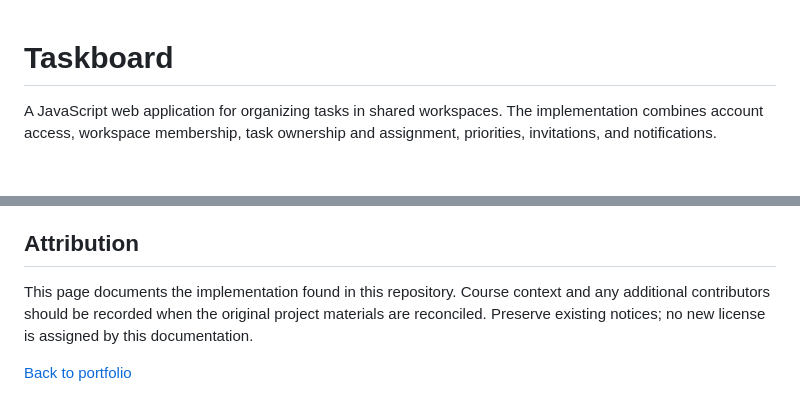
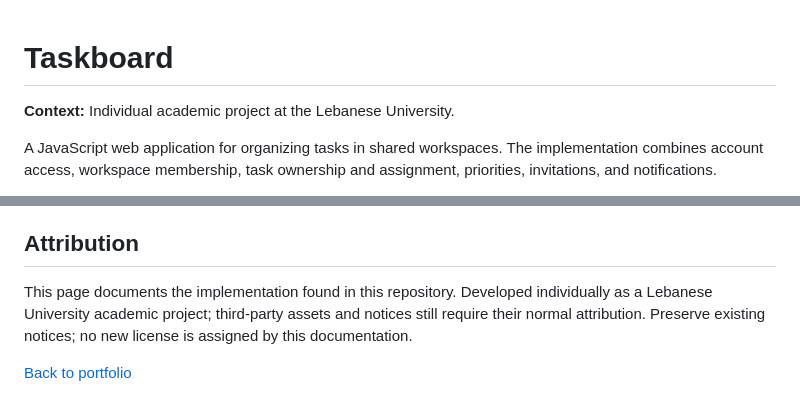
Before and after one commit to Jean-paul-Kiwan/projects-portfolio, a Markdown page: taskboard-app/README.md, 2 parts joined by grey strips. GitHub-like rendering; blank space fills up the shorter version.

Commit message:
Clarify Taskboard academic project context

```diff
--- a/taskboard-app/README.md
+++ b/taskboard-app/README.md
@@ -1,4 +1,6 @@
 # Taskboard
+
+**Context:** Individual academic project at the Lebanese University.
 
 A JavaScript web application for organizing tasks in shared workspaces. The implementation combines account access, workspace membership, task ownership and assignment, priorities, invitations, and notifications.
 
@@ -69,6 +71,6 @@ Record a reproducible runtime; introduce safe local email delivery; add authenti
 
 ## Attribution
 
-This page documents the implementation found in this repository. Course context and any additional contributors should be recorded when the original project materials are reconciled. Preserve existing notices; no new license is assigned by this documentation.
+This page documents the implementation found in this repository. Developed individually as a Lebanese University academic project; third-party assets and notices still require their normal attribution. Preserve existing notices; no new license is assigned by this documentation.
 
 [Back to portfolio](../README.md)
```
